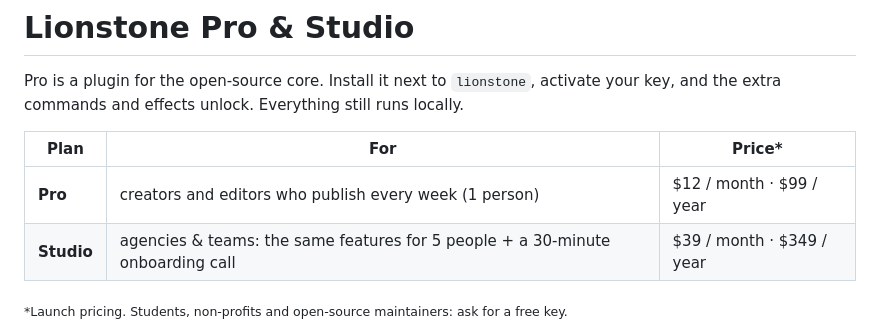
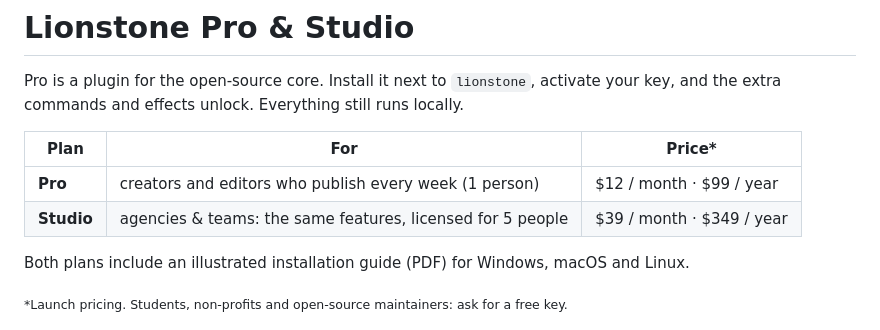
Before and after one commit to isarslantas-png/lionstone, a Markdown page: docs/PRO.md, the part around the change. Rendered like a GitHub page.

Commit message:
docs/PRO.md: Studio is 5 seats (no onboarding call); both plans include a PDF install guide

```diff
--- a/docs/PRO.md
+++ b/docs/PRO.md
@@ -5,7 +5,9 @@ Pro is a plugin for the open-source core. Install it next to `lionstone`, activa
 | Plan | For | Price* |
 |---|---|---|
 | **Pro** | creators and editors who publish every week (1 person) | $12 / month · $99 / year |
-| **Studio** | agencies & teams: the same features for 5 people + a 30-minute onboarding call | $39 / month · $349 / year |
+| **Studio** | agencies & teams: the same features, licensed for 5 people | $39 / month · $349 / year |
+
+Both plans include an illustrated installation guide (PDF) for Windows, macOS and Linux.
 
 <sub>*Launch pricing. Students, non-profits and open-source maintainers: ask for a free key.</sub>
 
```
